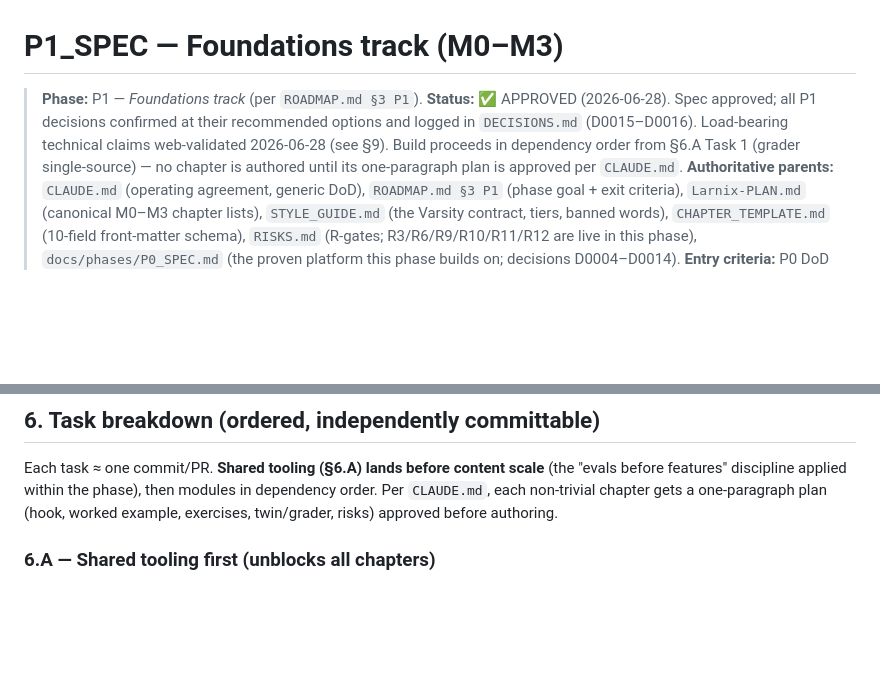
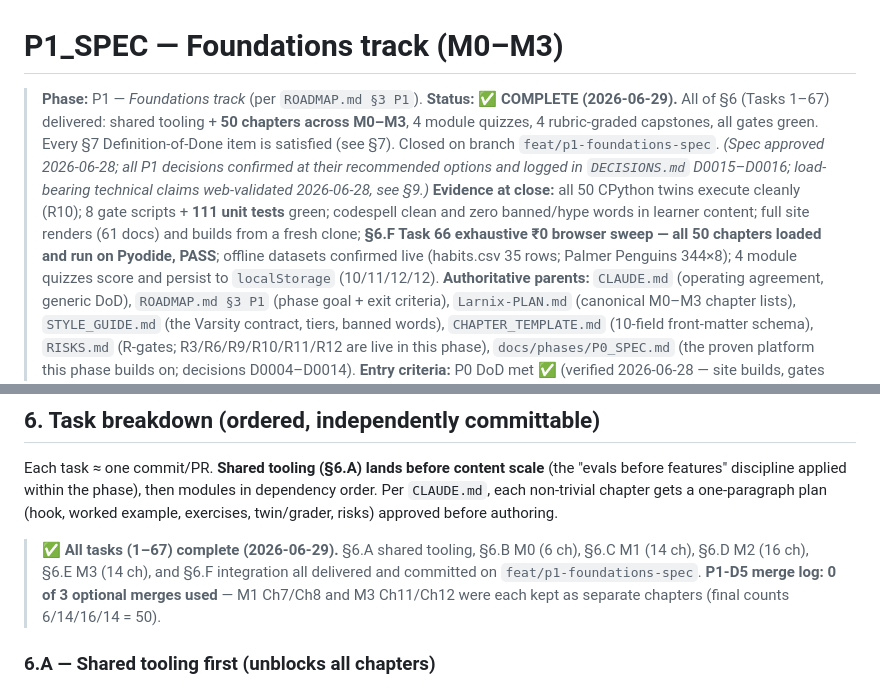
Before and after one commit to venkathub/larnix, a Markdown page: docs/phases/P1_SPEC.md, 2 parts joined by grey strips. GitHub-like rendering; blank space fills up the shorter version.

```diff
--- a/docs/phases/P1_SPEC.md
+++ b/docs/phases/P1_SPEC.md
@@ -1,11 +1,17 @@
 # P1_SPEC — Foundations track (M0–M3)
 
 > **Phase:** P1 — *Foundations track* (per `ROADMAP.md §3 P1`).
-> **Status:** ✅ APPROVED (2026-06-28). Spec approved; all P1 decisions confirmed at their
-> recommended options and logged in `DECISIONS.md` (D0015–D0016). Load-bearing technical claims
-> web-validated 2026-06-28 (see §9). Build proceeds in dependency order from §6.A Task 1
-> (grader single-source) — no chapter is authored until its one-paragraph plan is approved per
-> `CLAUDE.md`.
+> **Status:** ✅ **COMPLETE (2026-06-29).** All of §6 (Tasks 1–67) delivered: shared tooling +
+> **50 chapters across M0–M3**, 4 module quizzes, 4 rubric-graded capstones, all gates green.
+> Every §7 Definition-of-Done item is satisfied (see §7). Closed on branch
+> `feat/p1-foundations-spec`. *(Spec approved 2026-06-28; all P1 decisions confirmed at their
+> recommended options and logged in `DECISIONS.md` D0015–D0016; load-bearing technical claims
+> web-validated 2026-06-28, see §9.)*
+> **Evidence at close:** all 50 CPython twins execute cleanly (R10); 8 gate scripts + **111 unit
+> tests** green; codespell clean and zero banned/hype words in learner content; full site renders
+> (61 docs) and builds from a fresh clone; **§6.F Task 66 exhaustive ₹0 browser sweep — all 50
+> chapters loaded and run on Pyodide, PASS**; offline datasets confirmed live (habits.csv 35 rows;
+> Palmer Penguins 344×8); 4 module quizzes score and persist to `localStorage` (10/11/12/12).
 > **Authoritative parents:** `CLAUDE.md` (operating agreement, generic DoD), `ROADMAP.md §3 P1`
 > (phase goal + exit criteria), `Larnix-PLAN.md` (canonical M0–M3 chapter lists), `STYLE_GUIDE.md`
 > (the Varsity contract, tiers, banned words), `CHAPTER_TEMPLATE.md` (10-field front-matter schema),
@@ -474,6 +480,11 @@ Each task ≈ one commit/PR. **Shared tooling (§6.A) lands before content scale
 features" discipline applied within the phase), then modules in dependency order. Per `CLAUDE.md`,
 each non-trivial chapter gets a one-paragraph plan (hook, worked example, exercises, twin/grader,
 risks) approved before authoring.
+
+> ✅ **All tasks (1–67) complete (2026-06-29).** §6.A shared tooling, §6.B M0 (6 ch), §6.C M1 (14 ch),
+> §6.D M2 (16 ch), §6.E M3 (14 ch), and §6.F integration all delivered and committed on
+> `feat/p1-foundations-spec`. **P1-D5 merge log: 0 of 3 optional merges used** — M1 Ch7/Ch8 and
+> M3 Ch11/Ch12 were each kept as separate chapters (final counts 6/14/16/14 = 50).
 
 ### 6.A — Shared tooling first (unblocks all chapters)
 
```
Also changed, not shown: other parts of docs/phases/P1_SPEC.md (+52 -37 lines).
